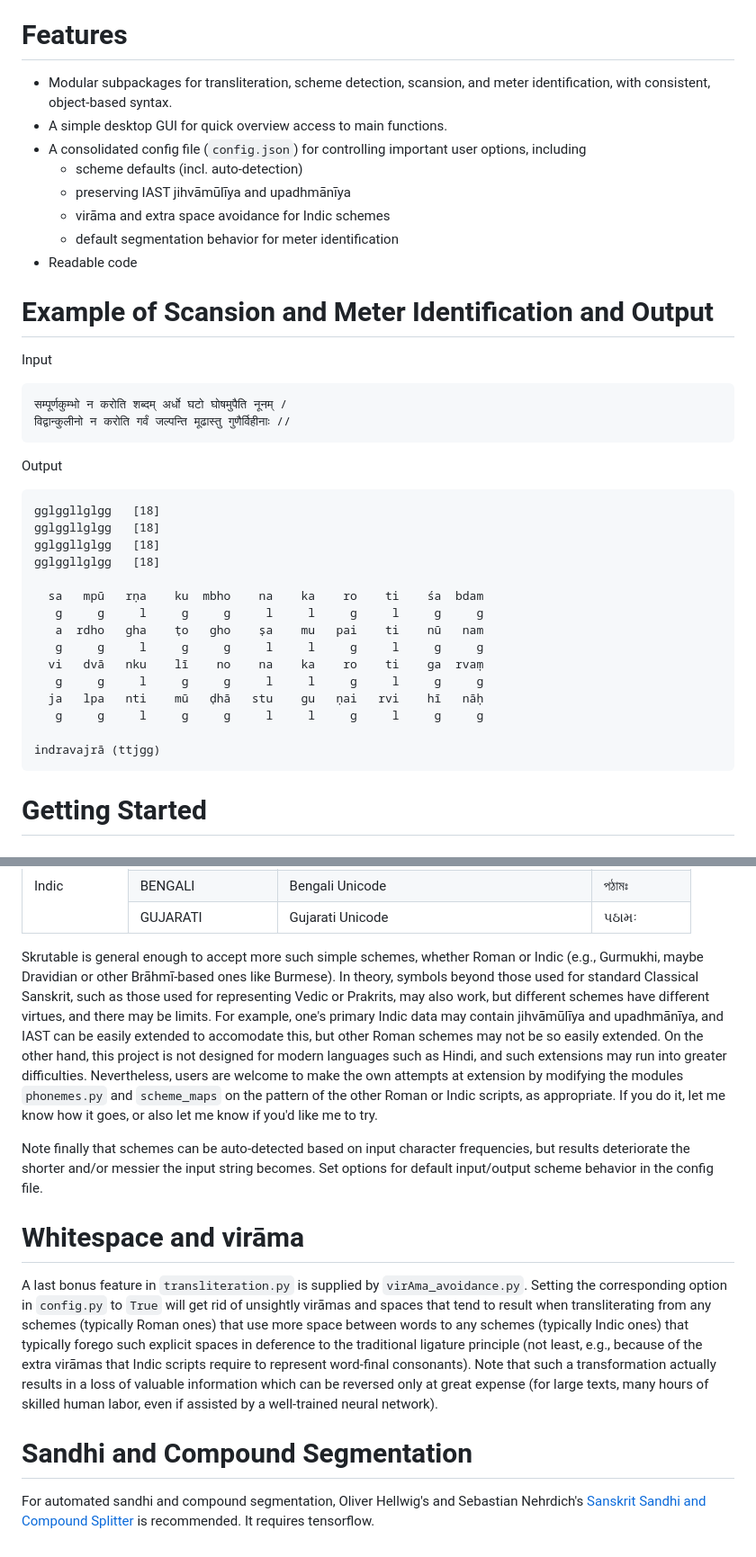
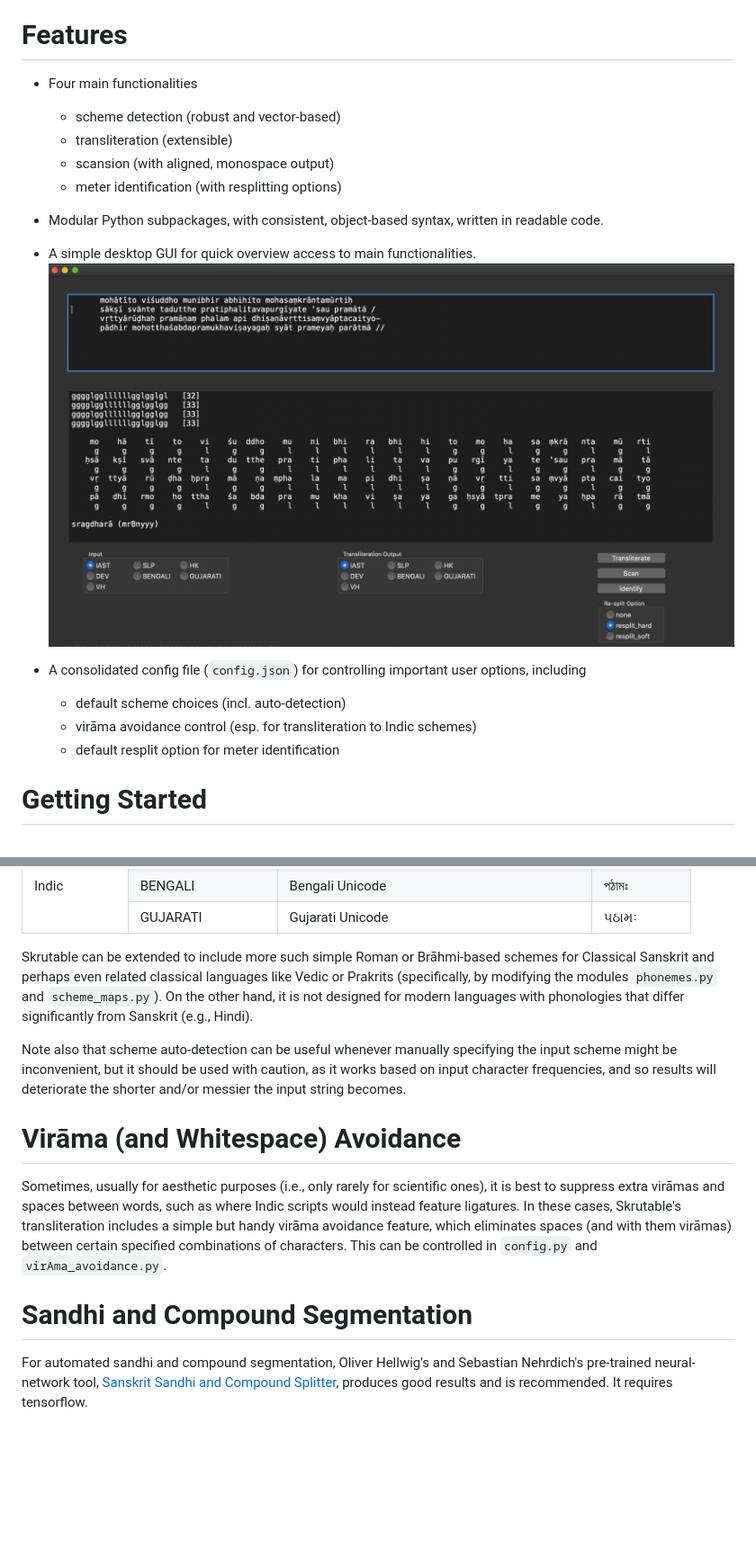
Before and after one commit to tylergneill/skrutable, a Markdown page: manual.md, 2 parts joined by grey strips. Shown at 90% size. Rendered like a GitHub page; pictures changed too: img/gui_dark.png (added); blank space fills up the shorter version.

Commit message:
tweaks to manual and gui

```diff
--- a/manual.md
+++ b/manual.md
@@ -4,43 +4,21 @@ The Skrutable library is meant to make Sanskrit text processing less "inscrutibl
 
 # Features
 
-* Modular subpackages for transliteration, scheme detection, scansion, and meter identification, with consistent, object-based syntax.
-* A simple desktop GUI for quick overview access to main functions.
+* Four main functionalities
+	* scheme detection (robust and vector-based)
+	* transliteration (extensible)
+	* scansion (with aligned, monospace output)
+	* meter identification (with resplitting options)
+
+* Modular Python subpackages, with consistent, object-based syntax, written in readable code.
+
+* A simple desktop GUI for quick overview access to main functionalities.
+![screenshot](img/gui_dark.png)
+
 * A consolidated config file (`config.json`) for controlling important user options, including
-	* scheme defaults (incl. auto-detection)
-	* preserving IAST jihvāmūlīya and upadhmānīya
-	* virāma and extra space avoidance for Indic schemes
-	* default segmentation behavior for meter identification
-* Readable code
-
-# Example of Scansion and Meter Identification and Output
-
-Input
-
-~~~
-सम्पूर्णकुम्भो न करोति शब्दम् अर्धो घटो घोषमुपैति नूनम् /
-विद्वान्कुलीनो न करोति गर्वं जल्पन्ति मूढास्तु गुणैर्विहीनाः //
-~~~
-
-Output
-
-~~~
-gglggllglgg   [18]
-gglggllglgg   [18]
-gglggllglgg   [18]
-gglggllglgg   [18]
-
-  sa   mpū   rṇa    ku  mbho    na    ka    ro    ti    śa  bdam
-   g     g     l     g     g     l     l     g     l     g     g
-   a  rdho   gha    ṭo   gho    ṣa    mu   pai    ti    nū   nam
-   g     g     l     g     g     l     l     g     l     g     g
-  vi   dvā   nku    lī    no    na    ka    ro    ti    ga  rvaṃ
-   g     g     l     g     g     l     l     g     l     g     g
-  ja   lpa   nti    mū   ḍhā   stu    gu   ṇai   rvi    hī   nāḥ
-   g     g     l     g     g     l     l     g     l     g     g
-
-indravajrā (ttjgg)
-~~~
+	* default scheme choices (incl. auto-detection)
+	* virāma avoidance control (esp. for transliteration to Indic schemes)
+	* default resplit option for meter identification
 
 # Getting Started
 
@@ -183,14 +161,14 @@ The schemes used in Skrutable are all referred to by simple strings, as follows
     </tbody>
 </table>
 
-Skrutable is general enough to accept more such simple schemes, whether Roman or Indic (e.g., Gurmukhi, maybe Dravidian or other Brāhmī-based ones like Burmese). In theory, symbols beyond those used for standard Classical Sanskrit, such as those used for representing Vedic or Prakrits, may also work, but different schemes have different virtues, and there may be limits. For example, one's primary Indic data may contain jihvāmūlīya and upadhmānīya, and IAST can be easily extended to accomodate this, but other Roman schemes may not be so easily extended. On the other hand, this project is not designed for modern languages such as Hindi, and such extensions may run into greater difficulties. Nevertheless, users are welcome to make the own attempts at extension by modifying the modules `phonemes.py` and `scheme_maps` on the pattern of the other Roman or Indic scripts, as appropriate. If you do it, let me know how it goes, or also let me know if you'd like me to try.
+Skrutable can be extended to include more such simple Roman or Brāhmi-based schemes for Classical Sanskrit and perhaps even related classical languages like Vedic or Prakrits (specifically, by modifying the modules `phonemes.py` and `scheme_maps.py`). On the other hand, it is not designed for modern languages with phonologies that differ significantly from Sanskrit (e.g., Hindi).
 
-Note finally that schemes can be auto-detected based on input character frequencies, but results deteriorate the shorter and/or messier the input string becomes. Set options for default input/output scheme behavior in the config file.
+Note also that scheme auto-detection can be useful whenever manually specifying the input scheme might be inconvenient, but it should be used with caution, as it works based on input character frequencies, and so results will deteriorate the shorter and/or messier the input string becomes.
 
-# Whitespace and virāma
+# Virāma (and Whitespace) Avoidance
 
-A last bonus feature in `transliteration.py` is supplied by `virAma_avoidance.py`. Setting the corresponding option in `config.py` to `True` will get rid of unsightly virāmas and spaces that tend to result when transliterating from any schemes (typically Roman ones) that use more space between words to any schemes (typically Indic ones) that typically forego such explicit spaces in deference to the traditional ligature principle (not least, e.g., because of the extra virāmas that Indic scripts require to represent word-final consonants). Note that such a transformation actually results in a loss of valuable information which can be reversed only at great expense (for large texts, many hours of skilled human labor, even if assisted by a well-trained neural network).
+Sometimes, usually for aesthetic purposes (i.e., only rarely for scientific ones), it is best to suppress extra virāmas and spaces between words, such as where Indic scripts would instead feature ligatures. In these cases, Skrutable's transliteration includes a simple but handy virāma avoidance feature, which eliminates spaces (and with them virāmas) between certain specified combinations of characters. This can be controlled in `config.py` and `virAma_avoidance.py`.
 
 # Sandhi and Compound Segmentation
 
-For automated sandhi and compound segmentation, Oliver Hellwig's and Sebastian Nehrdich's [Sanskrit Sandhi and Compound Splitter](https://github.com/OliverHellwig/sanskrit/tree/master/papers/2018emnlp) is recommended. It requires tensorflow.
+For automated sandhi and compound segmentation, Oliver Hellwig's and Sebastian Nehrdich's pre-trained neural-network tool, [Sanskrit Sandhi and Compound Splitter](https://github.com/OliverHellwig/sanskrit/tree/master/papers/2018emnlp), produces good results and is recommended. It requires tensorflow.
```
Also changed, not shown: other parts of manual.md (+6 -6 lines), 4 other files.
